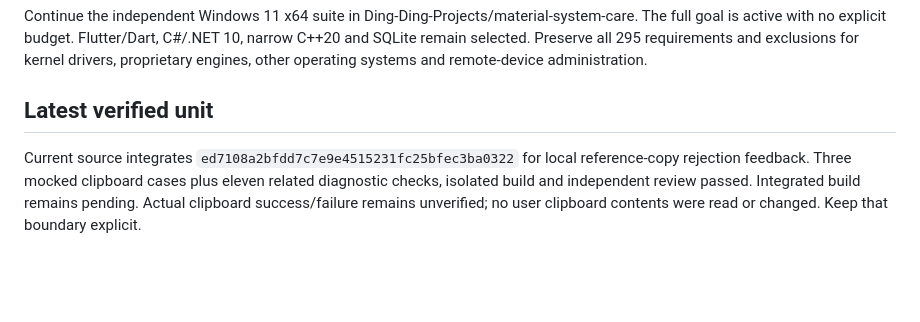
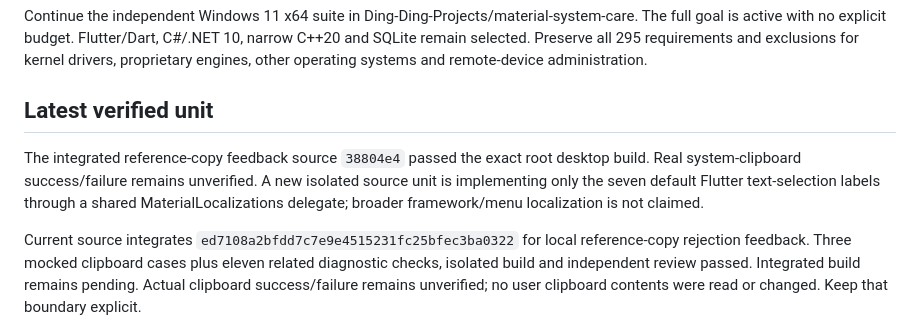
Before and after one commit to Ding-Ding-Projects/material-system-care, a Markdown page: CLOSEOUT_PROMPT.md, the part around the change. Drawn GitHub-style; blank space fills up the shorter version.

```diff
--- a/CLOSEOUT_PROMPT.md
+++ b/CLOSEOUT_PROMPT.md
@@ -3,6 +3,8 @@
 Continue the independent Windows 11 x64 suite in Ding-Ding-Projects/material-system-care. The full goal is active with no explicit budget. Flutter/Dart, C#/.NET 10, narrow C++20 and SQLite remain selected. Preserve all 295 requirements and exclusions for kernel drivers, proprietary engines, other operating systems and remote-device administration.
 
 ## Latest verified unit
+
+The integrated reference-copy feedback source `38804e4` passed the exact root desktop build. Real system-clipboard success/failure remains unverified. A new isolated source unit is implementing only the seven default Flutter text-selection labels through a shared MaterialLocalizations delegate; broader framework/menu localization is not claimed.
 
 Current source integrates `ed7108a2bfdd7c7e9e4515231fc25bfec3ba0322` for local reference-copy rejection feedback. Three mocked clipboard cases plus eleven related diagnostic checks, isolated build and independent review passed. Integrated build remains pending. Actual clipboard success/failure remains unverified; no user clipboard contents were read or changed. Keep that boundary explicit.
 
```
Also changed, not shown: HANDOFF.md (+2 -0 lines).
